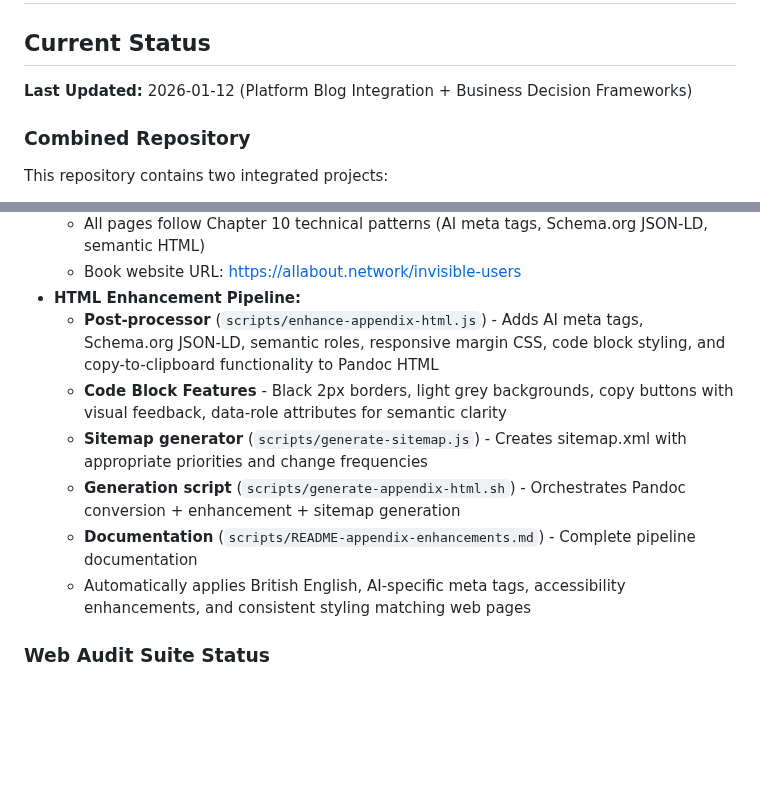
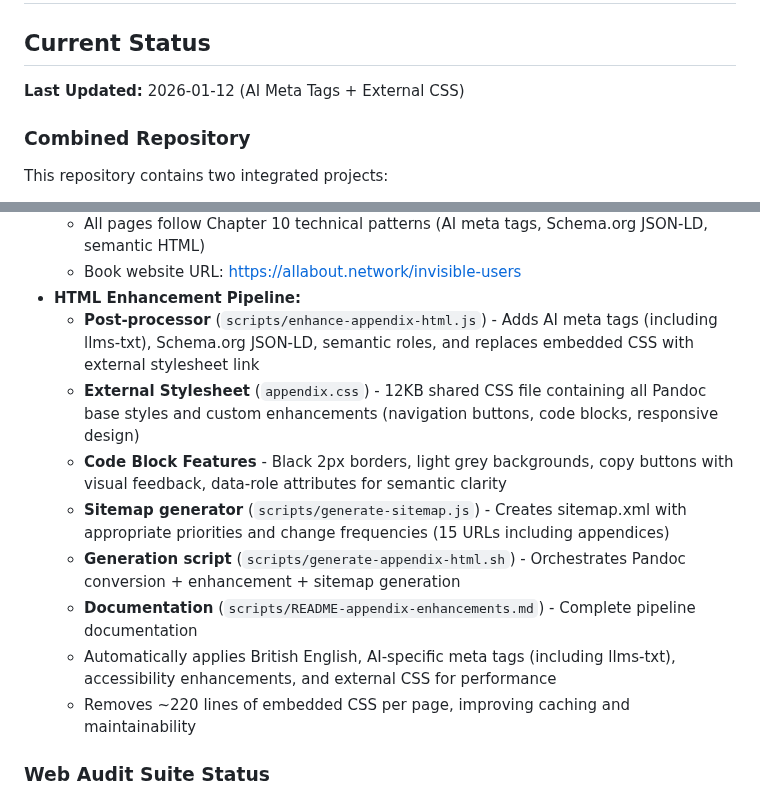
Before and after one commit to ddttom/invisible-users, a Markdown page: PROJECTSTATE.md, 2 parts joined by grey strips. GitHub-like rendering; blank space fills up the shorter version.

```diff
--- a/PROJECTSTATE.md
+++ b/PROJECTSTATE.md
@@ -2,7 +2,7 @@
 
 ## Current Status
 
-**Last Updated:** 2026-01-12 (Platform Blog Integration + Business Decision Frameworks)
+**Last Updated:** 2026-01-12 (AI Meta Tags + External CSS)
 
 ### Combined Repository
 
@@ -50,12 +50,14 @@ This repository contains two integrated projects:
   - All pages follow Chapter 10 technical patterns (AI meta tags, Schema.org JSON-LD, semantic HTML)
   - Book website URL: <https://allabout.network/invisible-users>
 - **HTML Enhancement Pipeline:**
-  - **Post-processor** (`scripts/enhance-appendix-html.js`) - Adds AI meta tags, Schema.org JSON-LD, semantic roles, responsive margin CSS, code block styling, and copy-to-clipboard functionality to Pandoc HTML
+  - **Post-processor** (`scripts/enhance-appendix-html.js`) - Adds AI meta tags (including llms-txt), Schema.org JSON-LD, semantic roles, and replaces embedded CSS with external stylesheet link
+  - **External Stylesheet** (`appendix.css`) - 12KB shared CSS file containing all Pandoc base styles and custom enhancements (navigation buttons, code blocks, responsive design)
   - **Code Block Features** - Black 2px borders, light grey backgrounds, copy buttons with visual feedback, data-role attributes for semantic clarity
-  - **Sitemap generator** (`scripts/generate-sitemap.js`) - Creates sitemap.xml with appropriate priorities and change frequencies
+  - **Sitemap generator** (`scripts/generate-sitemap.js`) - Creates sitemap.xml with appropriate priorities and change frequencies (15 URLs including appendices)
   - **Generation script** (`scripts/generate-appendix-html.sh`) - Orchestrates Pandoc conversion + enhancement + sitemap generation
   - **Documentation** (`scripts/README-appendix-enhancements.md`) - Complete pipeline documentation
-  - Automatically applies British English, AI-specific meta tags, accessibility enhancements, and consistent styling matching web pages
+  - Automatically applies British English, AI-specific meta tags (including llms-txt), accessibility enhancements, and external CSS for performance
+  - Removes ~220 lines of embedded CSS per page, improving caching and maintainability
 
 ### Web Audit Suite Status
 
```
Also changed, not shown: CHANGELOG.md (+31 -0 lines).
